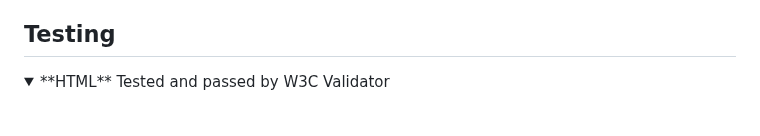
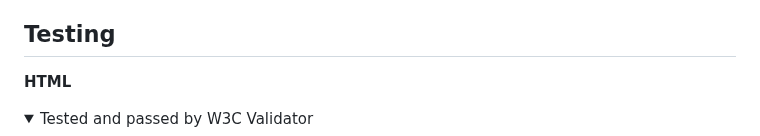
Before and after one commit to Arcandrus/milestone-2, a Markdown page: README.md, the part around one of its changes. Rendered like a GitHub page; folded sections open; blank space fills up the shorter version.

```diff
--- a/README.md
+++ b/README.md
@@ -71,8 +71,8 @@ The site has not yet been deployed using [GitPages](https://pages.github.com) in
 + The deployed site will update automatically upon new commits to the master branch.
 
 ## Testing
-
+**HTML**
 <details>
-<summary>**HTML** Tested and passed by W3C Validator</summary>
+<summary>Tested and passed by W3C Validator</summary>
 
 ![](./readme-assets/html_pass.png)
```
Also changed, not shown: other parts of README.md (+12 -3 lines).
